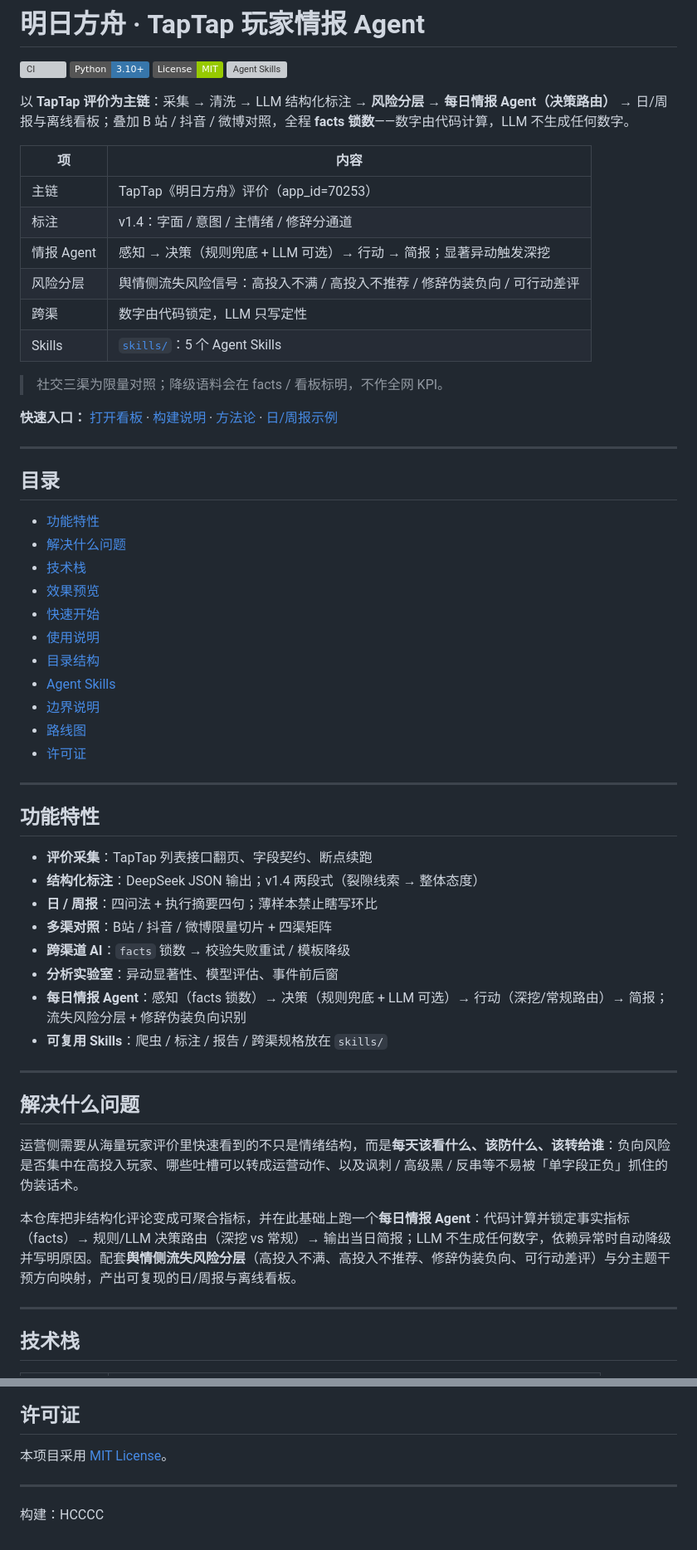
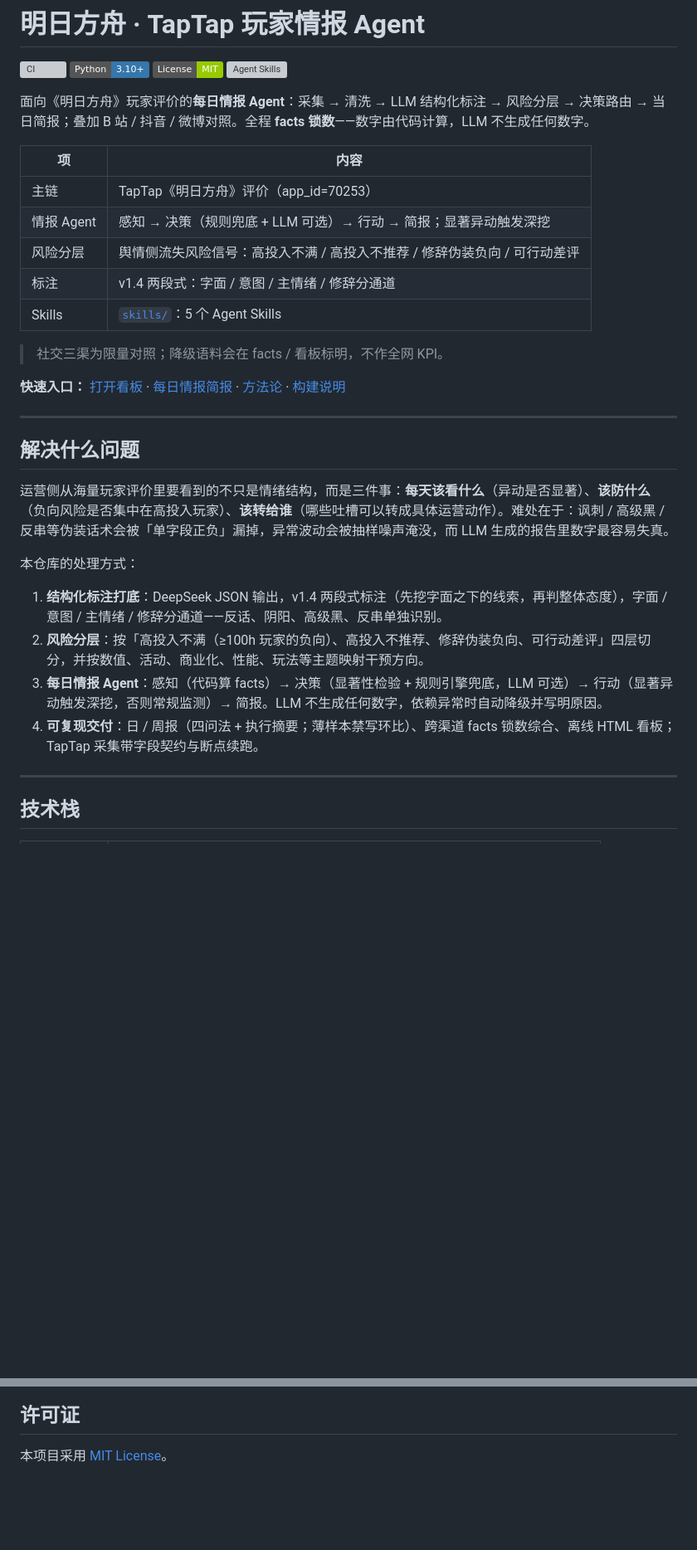
Before and after one commit to hccccc01333/arknights-taptap-intel-agent, a Markdown page: README.md, 2 parts joined by grey strips. Shown at 83% size. Rendered like a GitHub page; badges without logos; blank space fills up the shorter version; grey boxes are pictures that could not be loaded.

```diff
--- a/README.md
+++ b/README.md
@@ -5,57 +5,32 @@
 [![License](https://img.shields.io/badge/License-MIT-green.svg)](./LICENSE)
 [![Agent Skills](https://img.shields.io/badge/Agent_Skills-skills%2F-111827)](./skills/)
 
-以 **TapTap 评价为主链**：采集 → 清洗 → LLM 结构化标注 → **风险分层 → 每日情报 Agent（决策路由）** → 日/周报与离线看板；叠加 B 站 / 抖音 / 微博对照，全程 **facts 锁数**——数字由代码计算，LLM 不生成任何数字。
+面向《明日方舟》玩家评价的**每日情报 Agent**：采集 → 清洗 → LLM 结构化标注 → 风险分层 → 决策路由 → 当日简报；叠加 B 站 / 抖音 / 微博对照。全程 **facts 锁数**——数字由代码计算，LLM 不生成任何数字。
 
 | 项 | 内容 |
 |----|------|
 | 主链 | TapTap《明日方舟》评价（app_id=70253） |
-| 标注 | v1.4：字面 / 意图 / 主情绪 / 修辞分通道 |
 | 情报 Agent | 感知 → 决策（规则兜底 + LLM 可选）→ 行动 → 简报；显著异动触发深挖 |
 | 风险分层 | 舆情侧流失风险信号：高投入不满 / 高投入不推荐 / 修辞伪装负向 / 可行动差评 |
-| 跨渠 | 数字由代码锁定，LLM 只写定性 |
+| 标注 | v1.4 两段式：字面 / 意图 / 主情绪 / 修辞分通道 |
 | Skills | [`skills/`](./skills/README.md)：5 个 Agent Skills |
 
 > 社交三渠为限量对照；降级语料会在 facts / 看板标明，不作全网 KPI。
 
-**快速入口：** [打开看板](./05展示页/index.html) · [构建说明](./docs/构建说明.md) · [方法论](./docs/方法论.md) · [日/周报示例](./04日报周报/reports/)
-
----
-
-## 目录
-
-- [功能特性](#功能特性)
-- [解决什么问题](#解决什么问题)
-- [技术栈](#技术栈)
-- [效果预览](#效果预览)
-- [快速开始](#快速开始)
-- [使用说明](#使用说明)
-- [目录结构](#目录结构)
-- [Agent Skills](#agent-skills)
-- [边界说明](#边界说明)
-- [路线图](#路线图)
-- [许可证](#许可证)
-
----
-
-## 功能特性
-
-- **评价采集**：TapTap 列表接口翻页、字段契约、断点续跑
-- **结构化标注**：DeepSeek JSON 输出；v1.4 两段式（裂隙线索 → 整体态度）
-- **日 / 周报**：四问法 + 执行摘要四句；薄样本禁止瞎写环比
-- **多渠对照**：B站 / 抖音 / 微博限量切片 + 四渠矩阵
-- **跨渠道 AI**：`facts` 锁数 → 校验失败重试 / 模板降级
-- **分析实验室**：异动显著性、模型评估、事件前后窗
-- **每日情报 Agent**：感知（facts 锁数）→ 决策（规则兜底 + LLM 可选）→ 行动（深挖/常规路由）→ 简报；流失风险分层 + 修辞伪装负向识别
-- **可复用 Skills**：爬虫 / 标注 / 报告 / 跨渠规格放在 `skills/`
+**快速入口：** [打开看板](./05展示页/index.html) · [每日情报简报](./11情报Agent/reports/daily_intel_latest.md) · [方法论](./docs/方法论.md) · [构建说明](./docs/构建说明.md)
 
 ---
 
 ## 解决什么问题
 
-运营侧需要从海量玩家评价里快速看到的不只是情绪结构，而是**每天该看什么、该防什么、该转给谁**：负向风险是否集中在高投入玩家、哪些吐槽可以转成运营动作、以及讽刺 / 高级黑 / 反串等不易被「单字段正负」抓住的伪装话术。
+运营侧从海量玩家评价里要看到的不只是情绪结构，而是三件事：**每天该看什么**（异动是否显著）、**该防什么**（负向风险是否集中在高投入玩家）、**该转给谁**（哪些吐槽可以转成具体运营动作）。难处在于：讽刺 / 高级黑 / 反串等伪装话术会被「单字段正负」漏掉，异常波动会被抽样噪声淹没，而 LLM 生成的报告里数字最容易失真。
 
-本仓库把非结构化评论变成可聚合指标，并在此基础上跑一个**每日情报 Agent**：代码计算并锁定事实指标（facts）→ 规则/LLM 决策路由（深挖 vs 常规）→ 输出当日简报；LLM 不生成任何数字，依赖异常时自动降级并写明原因。配套**舆情侧流失风险分层**（高投入不满、高投入不推荐、修辞伪装负向、可行动差评）与分主题干预方向映射，产出可复现的日/周报与离线看板。
+本仓库的处理方式：
+
+1. **结构化标注打底**：DeepSeek JSON 输出，v1.4 两段式标注（先挖字面之下的线索，再判整体态度），字面 / 意图 / 主情绪 / 修辞分通道——反话、阴阳、高级黑、反串单独识别。
+2. **风险分层**：按「高投入不满（≥100h 玩家的负向）、高投入不推荐、修辞伪装负向、可行动差评」四层切分，并按数值、活动、商业化、性能、玩法等主题映射干预方向。
+3. **每日情报 Agent**：感知（代码算 facts）→ 决策（显著性检验 + 规则引擎兜底，LLM 可选）→ 行动（显著异动触发深挖，否则常规监测）→ 简报。LLM 不生成任何数字，依赖异常时自动降级并写明原因。
+4. **可复现交付**：日 / 周报（四问法 + 执行摘要；薄样本禁写环比）、跨渠道 facts 锁数综合、离线 HTML 看板；TapTap 采集带字段契约与断点续跑。
 
 ---
 
@@ -213,7 +178,3 @@ python scripts/sync_agent_skills.py
 ## 许可证
 
 本项目采用 [MIT License](./LICENSE)。
-
----
-
-构建：HCCCC
```
Also changed, not shown: other parts of README.md (+20 -30 lines).
